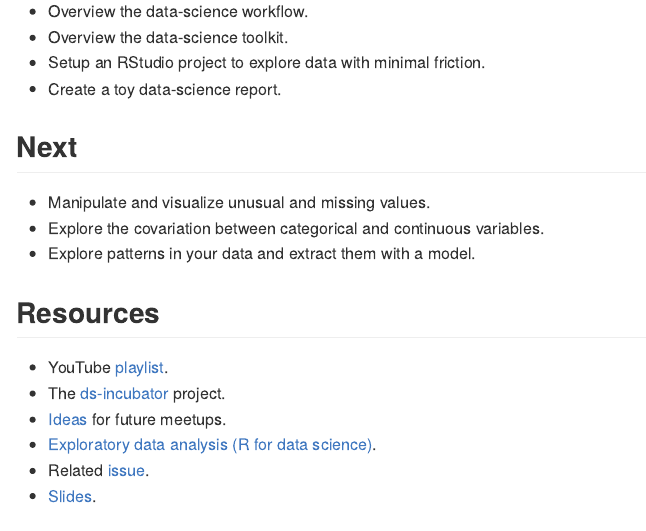
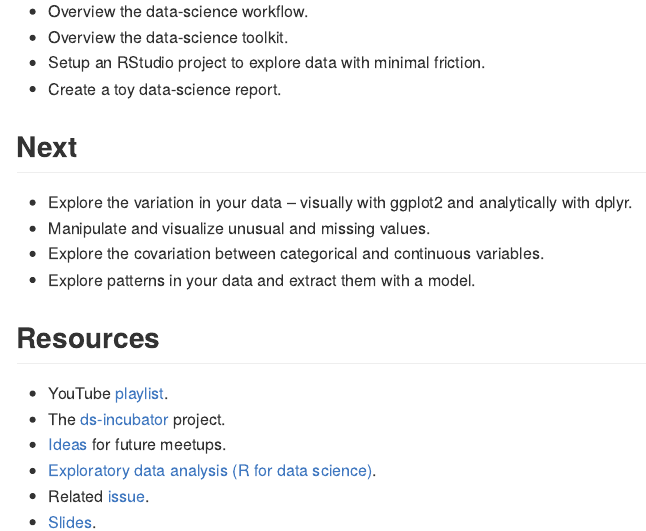
Before and after one commit to 2DegreesInvesting/ds.tidyeda, an R Markdown document (README.Rmd): the page in a window 1100 px wide, from 520 px down. The pictures show the output file README.md that the author committed with the source, drawn offline in the style of GitHub.

Commit message:
Add missing next meetup

```diff
--- a/README.Rmd
+++ b/README.Rmd
@@ -45,6 +45,8 @@ Objectives:
 
 ## Next
 
+* Explore the variation in your data -- visually with ggplot2 and analytically
+with dplyr.
 * Manipulate and visualize unusual and missing values.
 * Explore the covariation between categorical and continuous variables.
 * Explore patterns in your data and extract them with a model.
```
Also changed, not shown: README.md.
